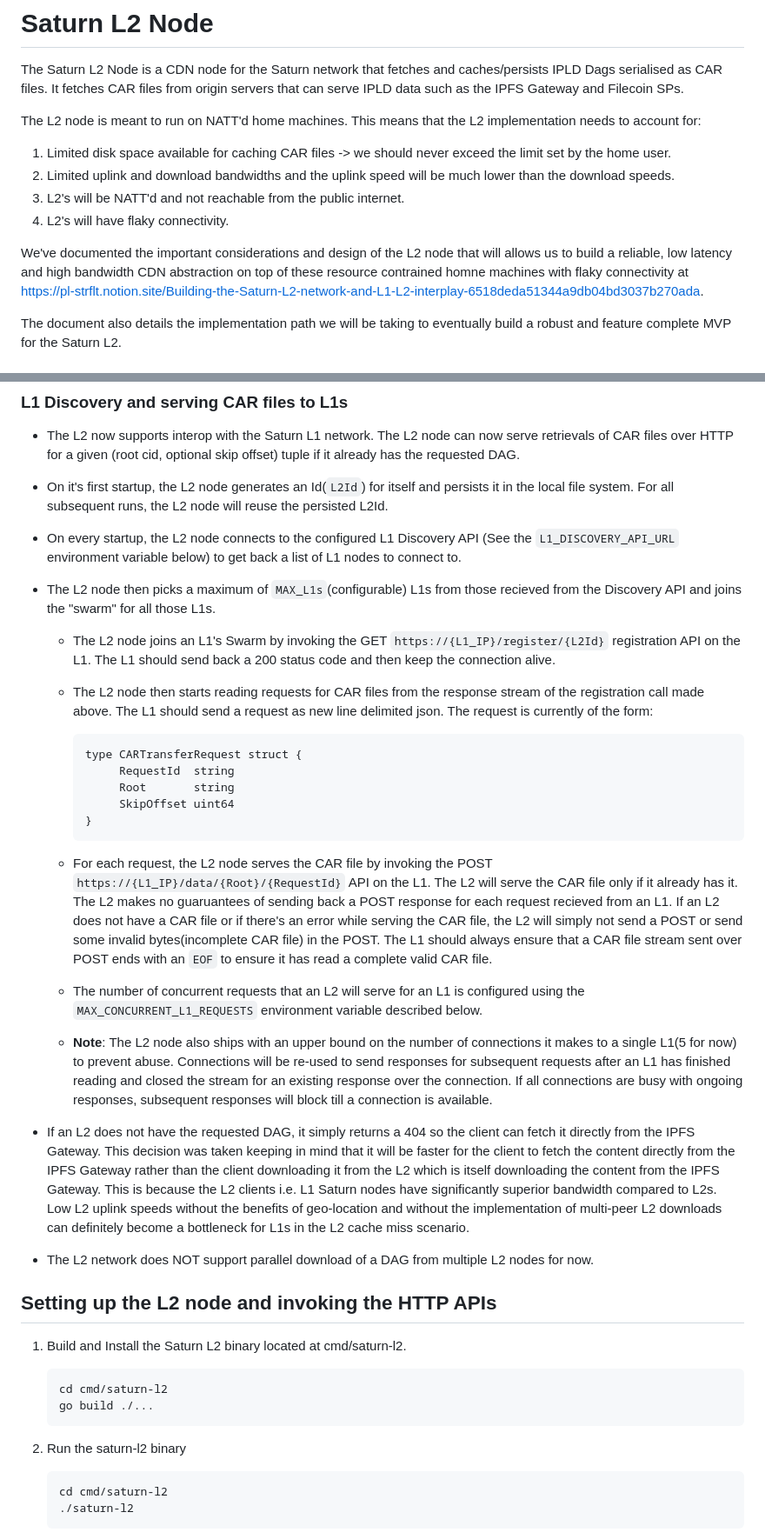
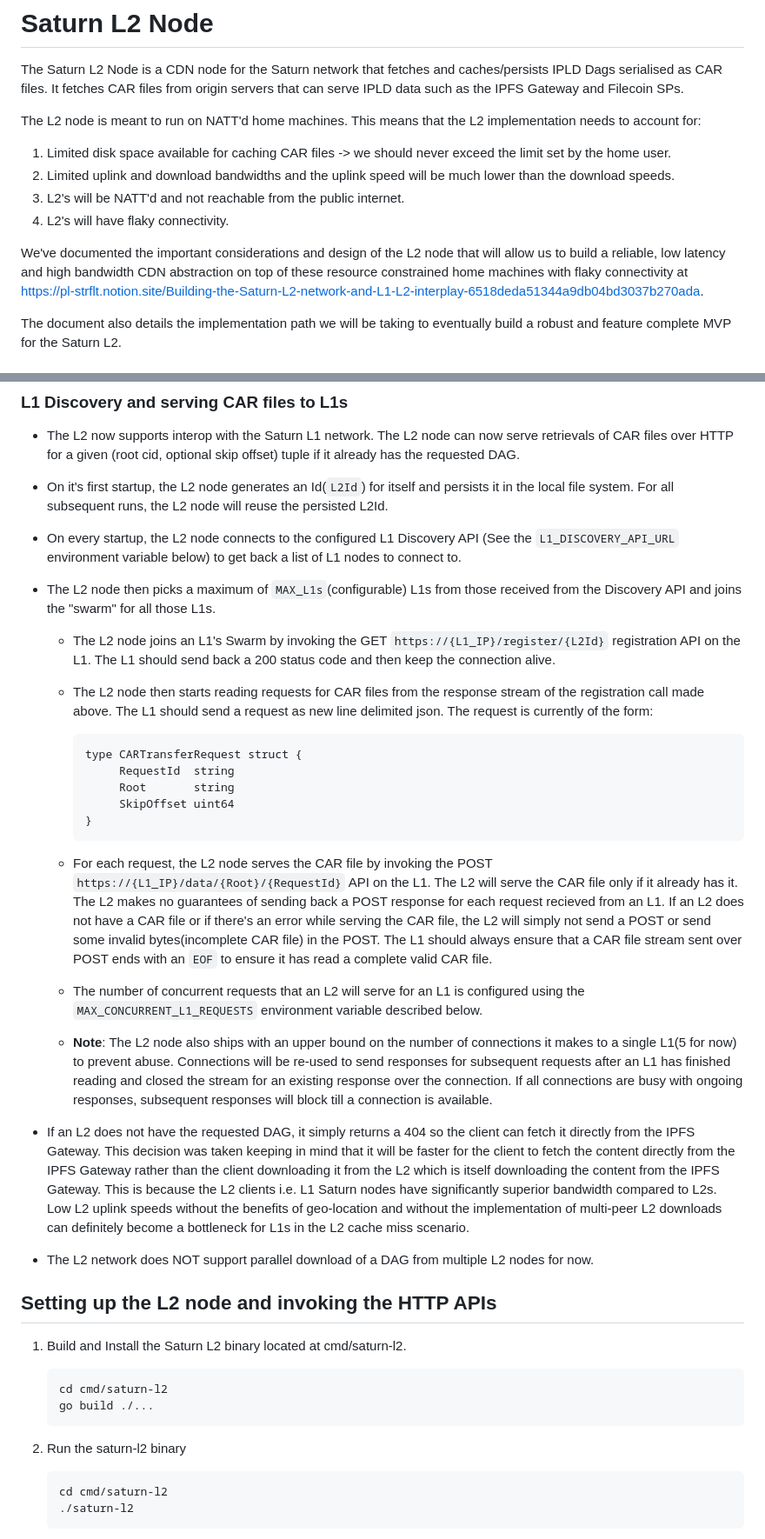
Before and after one commit to filecoin-saturn/L2-node, a Markdown page: README.md, 2 parts joined by grey strips. Shown at 87% size. GitHub-like rendering.

Commit message:
Instructions

````diff
--- a/README.md
+++ b/README.md
@@ -1,7 +1,6 @@
 # Saturn L2 Node
 
 The Saturn L2 Node is a CDN node for the Saturn network that fetches and caches/persists IPLD Dags serialised as CAR files. It fetches CAR files from origin servers that can serve IPLD data such as the IPFS Gateway and Filecoin SPs.
-
 
 The L2 node is meant to run on NATT'd home machines. This means that the L2 implementation needs to account for:
 
@@ -10,7 +9,7 @@ The L2 node is meant to run on NATT'd home machines. This means that the L2 impl
 3. L2's will be NATT'd and not reachable from the public internet.
 4. L2's will have flaky connectivity.
 
-We've documented the important considerations and design of the L2 node that will allows us to build a reliable, low latency and high bandwidth CDN abstraction on top of these resource contrained homne machines with flaky connectivity at https://pl-strflt.notion.site/Building-the-Saturn-L2-network-and-L1-L2-interplay-6518deda51344a9db04bd3037b270ada.
+We've documented the important considerations and design of the L2 node that will allow us to build a reliable, low latency and high bandwidth CDN abstraction on top of these resource constrained home machines with flaky connectivity at https://pl-strflt.notion.site/Building-the-Saturn-L2-network-and-L1-L2-interplay-6518deda51344a9db04bd3037b270ada.
 
 The document also details the implementation path we will be taking to eventually build a robust and feature complete MVP for the Saturn L2.
 
@@ -46,11 +45,11 @@ At present, the L2 implementation has the following features:
 
 - On every startup, the L2 node connects to the configured L1 Discovery API (See the `L1_DISCOVERY_API_URL` environment variable below) to get back a list of L1 nodes to connect to.
 
-- The L2 node then picks a maximum of `MAX_L1s`(configurable) L1s from those recieved from the Discovery API and joins
+- The L2 node then picks a maximum of `MAX_L1s`(configurable) L1s from those received from the Discovery API and joins
   the "swarm" for all those L1s.
 
-   - The L2 node joins an L1's Swarm by invoking the GET `https://{L1_IP}/register/{L2Id}` registration API on the L1. The L1 should send back a 200     status code and then keep the connection alive.
-   - The L2 node then starts reading requests for CAR files from the response stream of the registration call made above. The L1 should send a request as      new line delimited json. The request is currently of the form:
+   - The L2 node joins an L1's Swarm by invoking the GET `https://{L1_IP}/register/{L2Id}` registration API on the L1. The L1 should send back a 200 status code and then keep the connection alive.
+   - The L2 node then starts reading requests for CAR files from the response stream of the registration call made above. The L1 should send a request as new line delimited json. The request is currently of the form:
 
      ```
      type CARTransferRequest struct {
@@ -60,11 +59,11 @@ At present, the L2 implementation has the following features:
      }
      ```
    - For each request, the L2 node serves the CAR file by invoking the POST `https://{L1_IP}/data/{Root}/{RequestId}` API on the L1.
-     The L2 will serve the CAR file only if it already has it. The L2 makes no guaruantees of sending back a POST response for each request recieved from an L1.
+     The L2 will serve the CAR file only if it already has it. The L2 makes no guarantees of sending back a POST response for each request recieved from an L1.
      If an L2 does not have a CAR file or if there's an error while serving the CAR file, the L2 will simply not send a POST or send some
-     invalid bytes(incomplete CAR file) in the POST. The L1 should always ensure that a CAR file stream sent over POST ends with an `EOF` to ensure it has      read a complete valid CAR file.
-   - The number of concurrent requests that an L2 will serve for an L1 is configured using the `MAX_CONCURRENT_L1_REQUESTS` environment variable described      below.
-   - **Note**: The L2 node also ships with an upper bound on the number of connections it makes to a single L1(5 for now) to prevent abuse. Connections will        be re-used to send responses for subsequent requests after an L1 has finished reading and closed the stream for an existing response over the              connection. If all connections are busy with ongoing responses, subsequent responses will block till a connection is available.
+     invalid bytes(incomplete CAR file) in the POST. The L1 should always ensure that a CAR file stream sent over POST ends with an `EOF` to ensure it has read a complete valid CAR file.
+   - The number of concurrent requests that an L2 will serve for an L1 is configured using the `MAX_CONCURRENT_L1_REQUESTS` environment variable described below.
+   - **Note**: The L2 node also ships with an upper bound on the number of connections it makes to a single L1(5 for now) to prevent abuse. Connections will be re-used to send responses for subsequent requests after an L1 has finished reading and closed the stream for an existing response over the connection. If all connections are busy with ongoing responses, subsequent responses will block till a connection is available.
 
 
 - If an L2 does not have the requested DAG, it simply returns a 404 so the client can fetch it directly from the IPFS Gateway. This decision was taken keeping in mind that it will be faster for the client to fetch the content directly from the IPFS Gateway rather than the client downloading it from the L2 which is itself downloading the content from the IPFS Gateway. This is because the L2 clients i.e. L1 Saturn nodes have significantly superior bandwidth compared to L2s. Low L2 uplink speeds without the benefits of geo-location and without the implementation of multi-peer L2 downloads can definitely become a bottleneck for L1s in the L2 cache miss scenario.
@@ -74,13 +73,13 @@ At present, the L2 implementation has the following features:
 ## Setting up the L2 node and invoking the HTTP APIs
 
 1. Build and Install the Saturn L2 binary located at cmd/saturn-l2.
-   ```
+   ```bash
    cd cmd/saturn-l2
    go build ./...
    ```
 
 2. Run the saturn-l2 binary
-   ```
+   ```bash
    cd cmd/saturn-l2
    ./saturn-l2
    ```
````
Also changed, not shown: other parts of README.md (+2 -5 lines).
